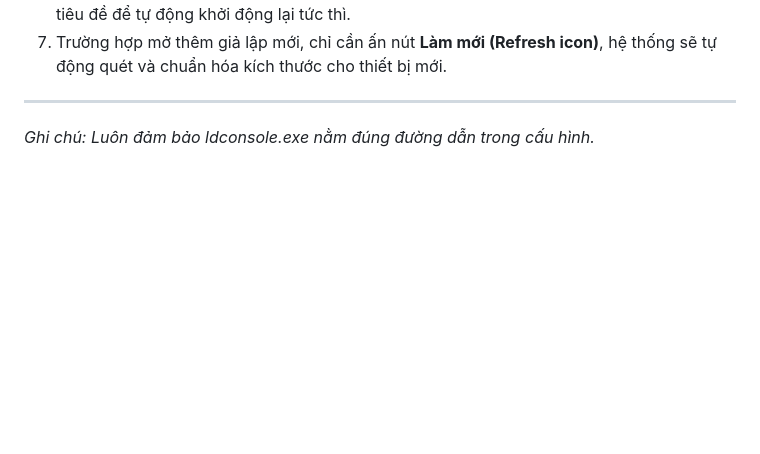
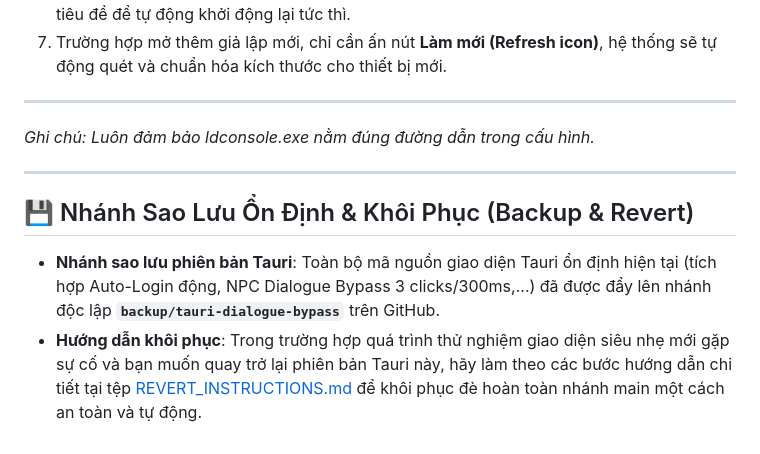
Before and after one commit to oneone404/OneFarm, a Markdown page: README.md, the part around the change. Rendered like a GitHub page; blank space fills up the shorter version.

Commit message:
docs: add revert instructions and backup notes

```diff
--- a/README.md
+++ b/README.md
@@ -89,3 +89,9 @@ Bộ công cụ Auto-Farm tối ưu hóa cho LDPlayer, tập trung vào tốc đ
 
 ---
 *Ghi chú: Luôn đảm bảo ldconsole.exe nằm đúng đường dẫn trong cấu hình.*
+
+---
+
+## 💾 Nhánh Sao Lưu Ổn Định & Khôi Phục (Backup & Revert)
+* **Nhánh sao lưu phiên bản Tauri**: Toàn bộ mã nguồn giao diện Tauri ổn định hiện tại (tích hợp Auto-Login động, NPC Dialogue Bypass 3 clicks/300ms,...) đã được đẩy lên nhánh độc lập **`backup/tauri-dialogue-bypass`** trên GitHub.
+* **Hướng dẫn khôi phục**: Trong trường hợp quá trình thử nghiệm giao diện siêu nhẹ mới gặp sự cố và bạn muốn quay trở lại phiên bản Tauri này, hãy làm theo các bước hướng dẫn chi tiết tại tệp [REVERT_INSTRUCTIONS.md](file:///c:/Users/CBS/Documents/App/Farm/REVERT_INSTRUCTIONS.md) để khôi phục đè hoàn toàn nhánh main một cách an toàn và tự động.
```
Also changed, not shown: REVERT_INSTRUCTIONS.md (added, +54 -0 lines).
